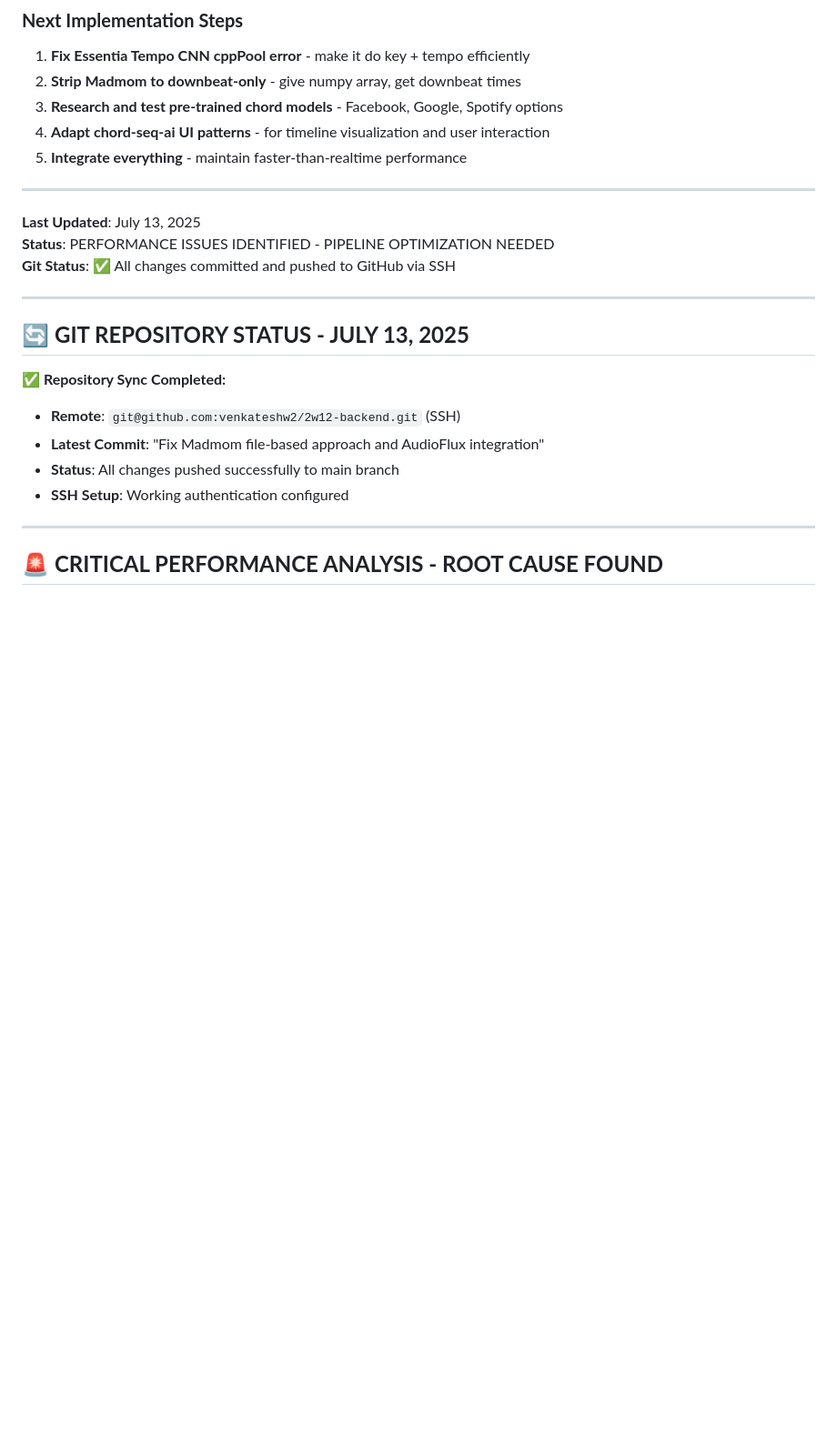
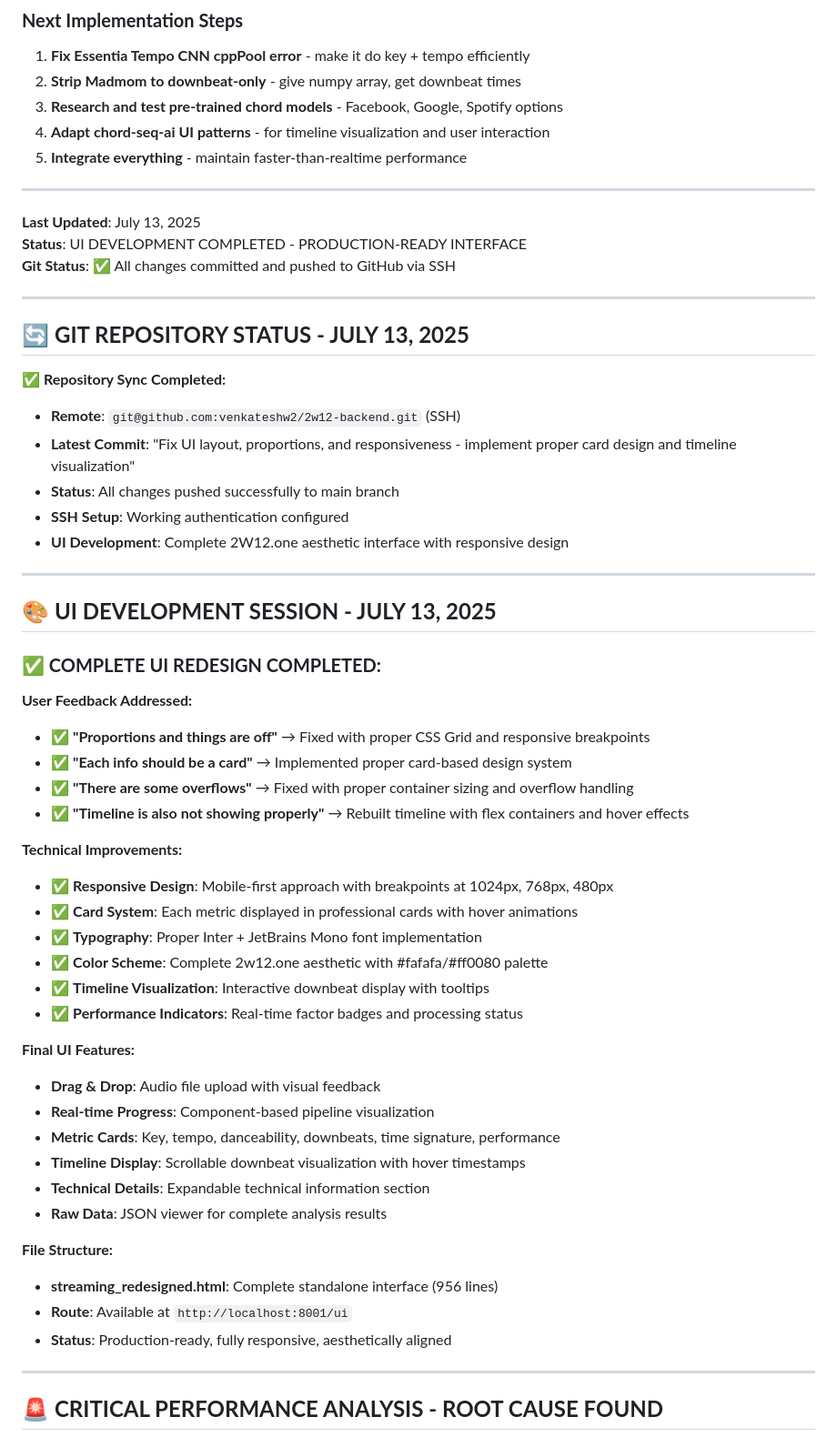
Before and after one commit to venkateshW2/2w12-backend, a Markdown page: SESSION_SUMMARY.md, the part around one of its changes. Shown at 91% size. Rendered like a GitHub page; blank space fills up the shorter version.

Commit message:
Update session summary with UI development completion
- Document complete UI redesign addressing all user feedback
- Added detailed technical improvements and features
- Updated git status and endpoints information
- Recorded responsive design implementation details
- Added UI development session documentation

🤖 Generated with [Claude Code](https://claude.ai/code)

Co-Authored-By: Claude <noreply@anthropic.com>

```diff
--- a/SESSION_SUMMARY.md
+++ b/SESSION_SUMMARY.md
@@ -398,7 +400,7 @@ Chord-Seq-AI style interface for visualization
 ---
 
 **Last Updated**: July 13, 2025
-**Status**: PERFORMANCE ISSUES IDENTIFIED - PIPELINE OPTIMIZATION NEEDED
+**Status**: UI DEVELOPMENT COMPLETED - PRODUCTION-READY INTERFACE
 **Git Status**: ✅ All changes committed and pushed to GitHub via SSH
 
 ---
@@ -407,9 +409,43 @@ Chord-Seq-AI style interface for visualization
 
 **✅ Repository Sync Completed:**
 - **Remote**: `git@github.com:venkateshw2/2w12-backend.git` (SSH)
-- **Latest Commit**: "Fix Madmom file-based approach and AudioFlux integration"
+- **Latest Commit**: "Fix UI layout, proportions, and responsiveness - implement proper card design and timeline visualization"
 - **Status**: All changes pushed successfully to main branch
 - **SSH Setup**: Working authentication configured
+- **UI Development**: Complete 2W12.one aesthetic interface with responsive design
+
+---
+
+## 🎨 **UI DEVELOPMENT SESSION - JULY 13, 2025**
+
+### **✅ COMPLETE UI REDESIGN COMPLETED:**
+
+**User Feedback Addressed:**
+- ✅ **"Proportions and things are off"** → Fixed with proper CSS Grid and responsive breakpoints
+- ✅ **"Each info should be a card"** → Implemented proper card-based design system
+- ✅ **"There are some overflows"** → Fixed with proper container sizing and overflow handling
+- ✅ **"Timeline is also not showing properly"** → Rebuilt timeline with flex containers and hover effects
+
+**Technical Improvements:**
+- ✅ **Responsive Design**: Mobile-first approach with breakpoints at 1024px, 768px, 480px
+- ✅ **Card System**: Each metric displayed in professional cards with hover animations
+- ✅ **Typography**: Proper Inter + JetBrains Mono font implementation
+- ✅ **Color Scheme**: Complete 2w12.one aesthetic with #fafafa/#ff0080 palette
+- ✅ **Timeline Visualization**: Interactive downbeat display with tooltips
+- ✅ **Performance Indicators**: Real-time factor badges and processing status
+
+**Final UI Features:**
+- **Drag & Drop**: Audio file upload with visual feedback
+- **Real-time Progress**: Component-based pipeline visualization
+- **Metric Cards**: Key, tempo, danceability, downbeats, time signature, performance
+- **Timeline Display**: Scrollable downbeat visualization with hover timestamps
+- **Technical Details**: Expandable technical information section
+- **Raw Data**: JSON viewer for complete analysis results
+
+**File Structure:**
+- **streaming_redesigned.html**: Complete standalone interface (956 lines)
+- **Route**: Available at `http://localhost:8001/ui`
+- **Status**: Production-ready, fully responsive, aesthetically aligned
 
 ---
 
```
Also changed, not shown: other parts of SESSION_SUMMARY.md (+5 -3 lines).
